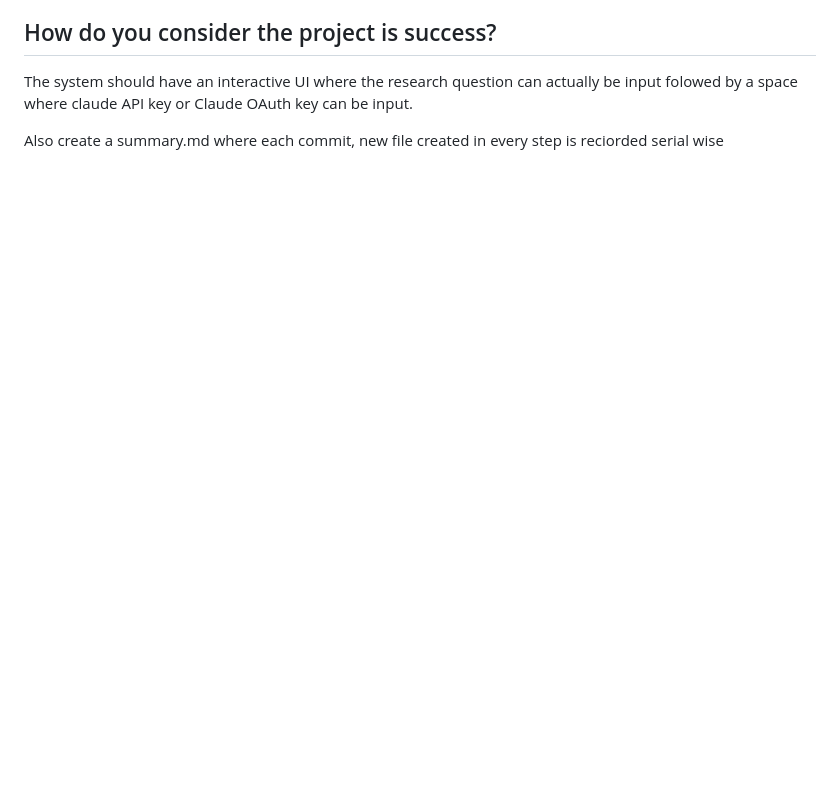
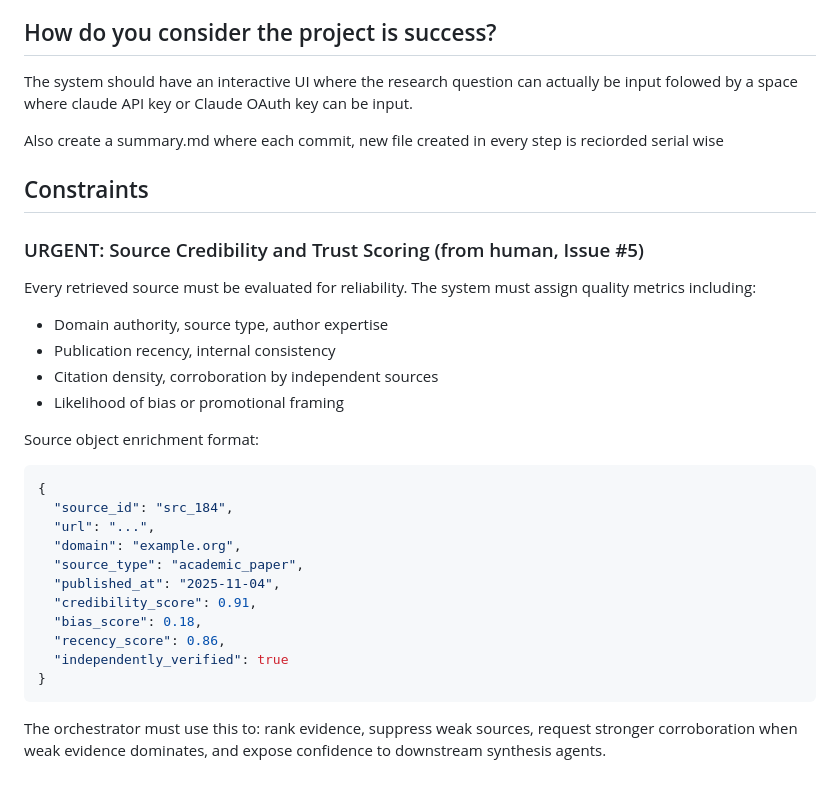
Before and after one commit to btaanish/agentic-sys, a Markdown page: spec.md, the part around the change. Rendered like a GitHub page; blank space fills up the shorter version.

Commit message:
[Athena] Update spec and roadmap: M5 complete, reprioritize source credibility (M6) per human request

````diff
--- a/spec.md
+++ b/spec.md
@@ -83,3 +83,29 @@ remaining uncertainty
 The system should have an interactive UI where the research question can actually be input folowed by a space where claude API key or Claude OAuth key can be input.
 
 Also create a summary.md where each commit, new file created in every step is reciorded serial wise
+
+## Constraints
+
+### URGENT: Source Credibility and Trust Scoring (from human, Issue #5)
+Every retrieved source must be evaluated for reliability. The system must assign quality metrics including:
+- Domain authority, source type, author expertise
+- Publication recency, internal consistency
+- Citation density, corroboration by independent sources
+- Likelihood of bias or promotional framing
+
+Source object enrichment format:
+```json
+{
+  "source_id": "src_184",
+  "url": "...",
+  "domain": "example.org",
+  "source_type": "academic_paper",
+  "published_at": "2025-11-04",
+  "credibility_score": 0.91,
+  "bias_score": 0.18,
+  "recency_score": 0.86,
+  "independently_verified": true
+}
+```
+
+The orchestrator must use this to: rank evidence, suppress weak sources, request stronger corroboration when weak evidence dominates, and expose confidence to downstream synthesis agents.
````
Also changed, not shown: roadmap.md (+24 -17 lines).
